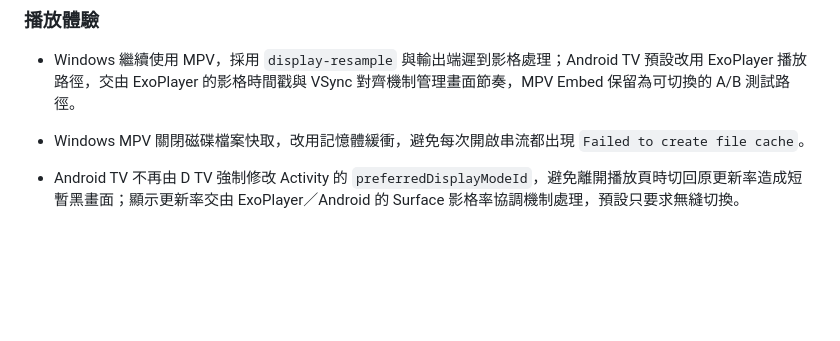
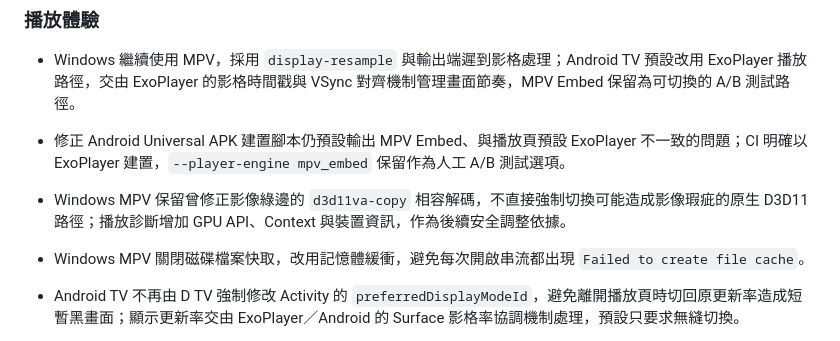
Before and after one commit to DickyR15/D-TV, a Markdown page: CHANGELOG.md, the part around the change. Drawn GitHub-style; blank space fills up the shorter version.

Commit message:
docs: record playback pipeline corrections

```diff
--- a/CHANGELOG.md
+++ b/CHANGELOG.md
@@ -19,6 +19,8 @@
 
 ### 播放體驗
 - Windows 繼續使用 MPV，採用 `display-resample` 與輸出端遲到影格處理；Android TV 預設改用 ExoPlayer 播放路徑，交由 ExoPlayer 的影格時間戳與 VSync 對齊機制管理畫面節奏，MPV Embed 保留為可切換的 A/B 測試路徑。
+- 修正 Android Universal APK 建置腳本仍預設輸出 MPV Embed、與播放頁預設 ExoPlayer 不一致的問題；CI 明確以 ExoPlayer 建置，`--player-engine mpv_embed` 保留作為人工 A/B 測試選項。
+- Windows MPV 保留曾修正影像綠邊的 `d3d11va-copy` 相容解碼，不直接強制切換可能造成影像瑕疵的原生 D3D11 路徑；播放診斷增加 GPU API、Context 與裝置資訊，作為後續安全調整依據。
 - Windows MPV 關閉磁碟檔案快取，改用記憶體緩衝，避免每次開啟串流都出現 `Failed to create file cache`。
 - Android TV 不再由 D TV 強制修改 Activity 的 `preferredDisplayModeId`，避免離開播放頁時切回原更新率造成短暫黑畫面；顯示更新率交由 ExoPlayer／Android 的 Surface 影格率協調機制處理，預設只要求無縫切換。
 - 完全移除彈幕功能：刪除播放畫面顯示、播放器與電視設定中的開關及重試入口、彈幕偏好設定、紅果彈幕資料請求與原生核心處理；舊版設定檔中的彈幕欄位會直接忽略。
```
